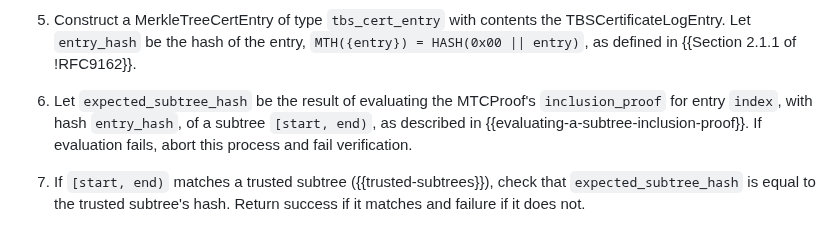
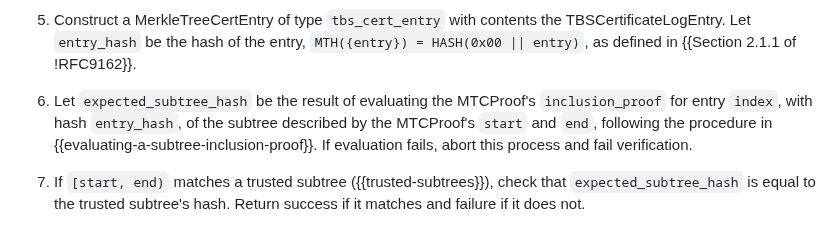
Before and after one commit to davidben/merkle-tree-certs, a Markdown page: draft-davidben-tls-merkle-tree-certs.md, the part around the change. Rendered like a GitHub page.

Commit message:
Lost the start/end clarification

```diff
--- a/draft-davidben-tls-merkle-tree-certs.md
+++ b/draft-davidben-tls-merkle-tree-certs.md
@@ -1078,7 +1078,7 @@ When verifying the signature on an X.509 certificate (Step (a)(1) of {{Section 6
 
 1. Construct a MerkleTreeCertEntry of type `tbs_cert_entry` with contents the TBSCertificateLogEntry. Let `entry_hash` be the hash of the entry, `MTH({entry}) = HASH(0x00 || entry)`, as defined in {{Section 2.1.1 of !RFC9162}}.
 
-1. Let `expected_subtree_hash` be the result of evaluating the MTCProof's `inclusion_proof` for entry `index`, with hash `entry_hash`, of a subtree `[start, end)`, as described in {{evaluating-a-subtree-inclusion-proof}}. If evaluation fails, abort this process and fail verification.
+1. Let `expected_subtree_hash` be the result of evaluating the MTCProof's `inclusion_proof` for entry `index`, with hash `entry_hash`, of the subtree described by the MTCProof's `start` and `end`, following the procedure in {{evaluating-a-subtree-inclusion-proof}}. If evaluation fails, abort this process and fail verification.
 
 1. If `[start, end)` matches a trusted subtree ({{trusted-subtrees}}), check that `expected_subtree_hash` is equal to the trusted subtree's hash. Return success if it matches and failure if it does not.
 
```
